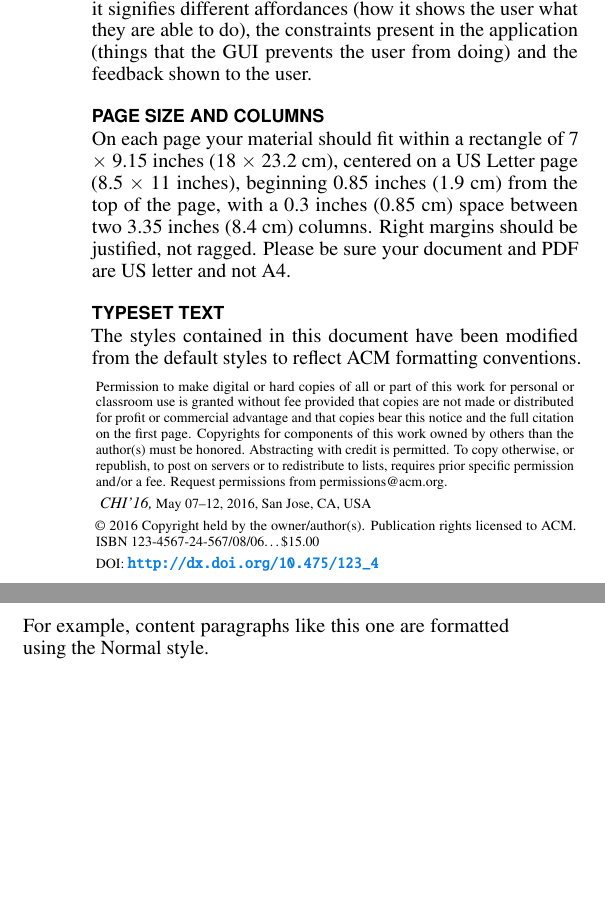
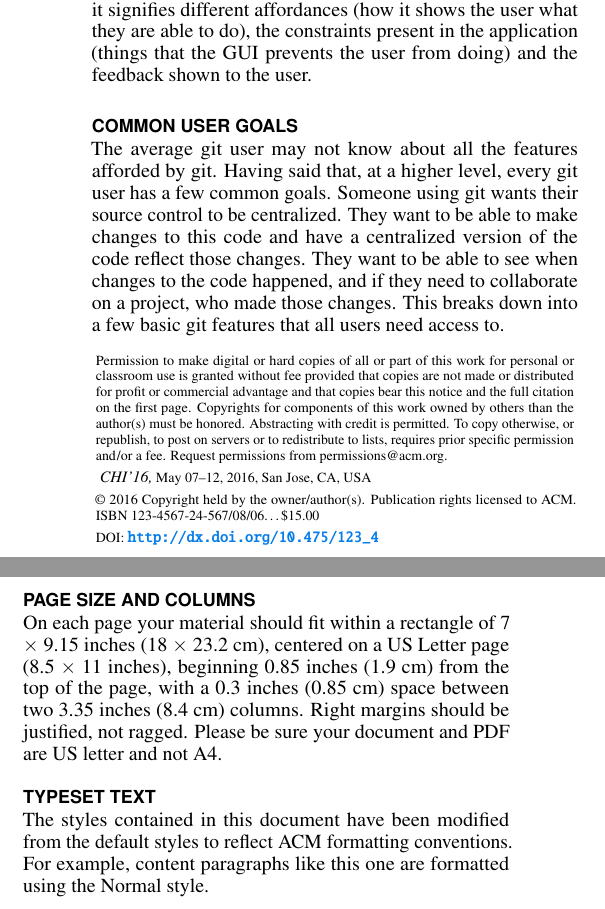
Before and after one commit to scoochflex/4CH3-Milestones, a LaTeX document (Milestone2/LaTeX/Milestone2.tex): two parts of the columns of page 1 of 4, joined at a grey line, cut so that both start at the same text, the shorter picture padded with empty space. Compiled offline with pdfLaTeX.

Commit message:
Added common goals section

```diff
--- a/Milestone2/LaTeX/Milestone2.tex
+++ b/Milestone2/LaTeX/Milestone2.tex
@@ -178,6 +178,16 @@ what features it affords the user (what functions it provides), how it signifies
 affordances (how it shows the user what they are able to do), the constraints present
 in the application (things that the GUI prevents the user from doing) and the feedback
 shown to the user.
+
+\section{Common User Goals}
+The average git user may not know about all the features afforded by git. Having said that,
+at a higher level, every git user has a few common goals. Someone using git wants their
+source control to be centralized. They want to be able to make changes to this code and
+have a centralized version of the code reflect those changes. They want to be able to see
+when changes to the code happened, and if they need to collaborate on a project, who made
+those changes. This breaks down into a few basic git features that all users need access to.
+
+
 
 \section{Page Size and Columns}
 On each page your material should fit within a rectangle of 7 $\times$
```
